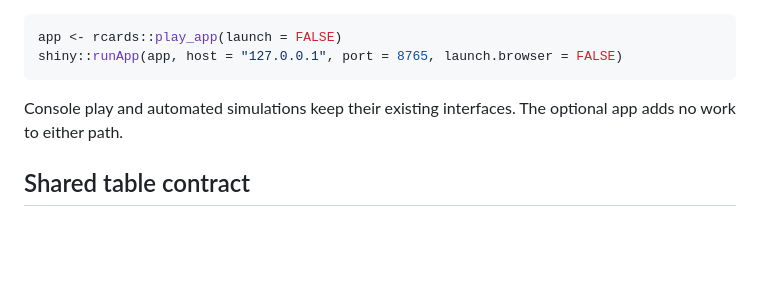
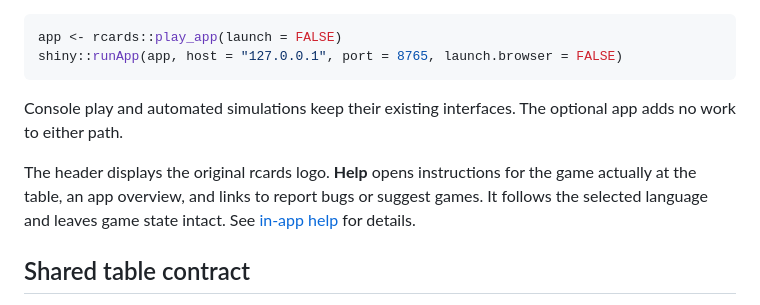
Before and after one commit to Gero1999/rcards, a Markdown page: docs/graphical-interface.md, the part around the change. Rendered like a GitHub page; blank space fills up the shorter version.

```diff
--- a/docs/graphical-interface.md
+++ b/docs/graphical-interface.md
@@ -82,6 +82,11 @@ shiny::runApp(app, host = "127.0.0.1", port = 8765, launch.browser = FALSE)
 Console play and automated simulations keep their existing interfaces. The
 optional app adds no work to either path.
 
+The header displays the original rcards logo. **Help** opens instructions for
+the game actually at the table, an app overview, and links to report bugs or
+suggest games. It follows the selected language and leaves game state intact.
+See [in-app help](graphical-help.md) for details.
+
 ## Shared table contract
 
 `game_table_view(game, seat, language)` projects one fixed viewer's information
```
Also changed, not shown: README.md (+2 -1 lines), docs/branding.md (+3 -0 lines), docs/graphical-help.md (added, +23 -0 lines), man/figures/table-scopa.png, 9 other files.
